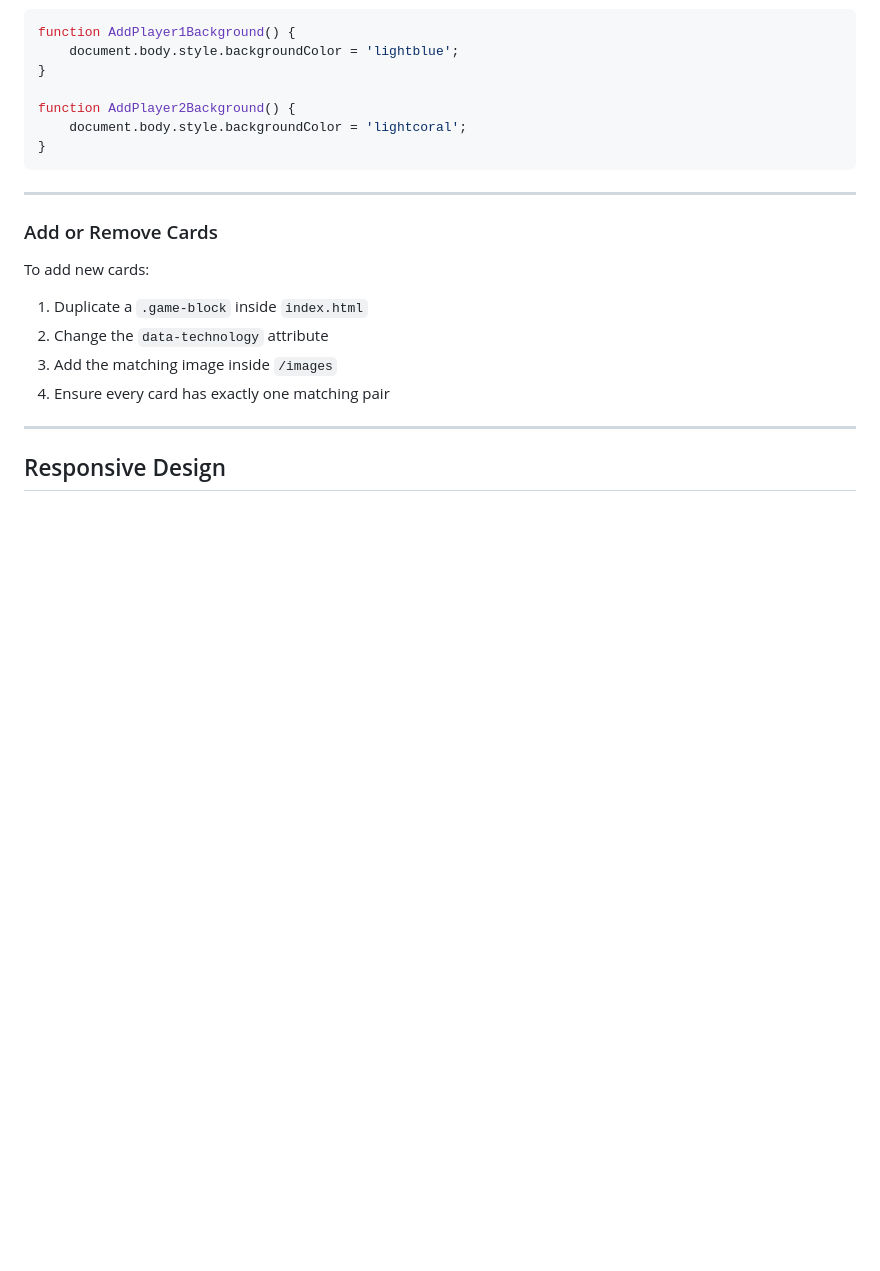
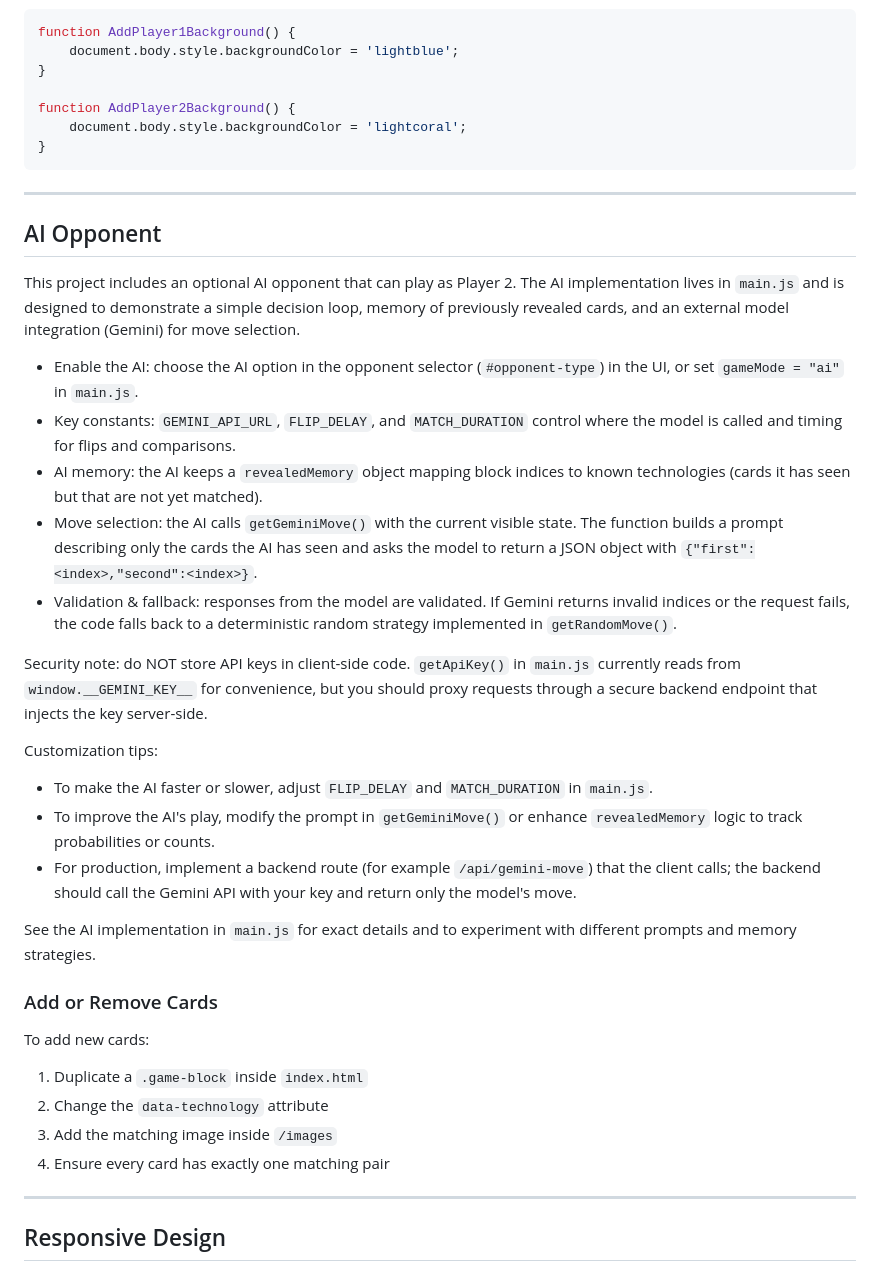
Before and after one commit to mohamedHodaib/MemoryGame, a Markdown page: README.md, the part around the change. Drawn GitHub-style; blank space fills up the shorter version.

Commit message:
Add AI opponent feature with implementation details and customization tips

```diff
--- a/README.md
+++ b/README.md
@@ -261,6 +261,27 @@ function AddPlayer2Background() {
 
 ---
 
+## AI Opponent
+
+This project includes an optional AI opponent that can play as Player 2. The AI implementation lives in `main.js` and is designed to demonstrate a simple decision loop, memory of previously revealed cards, and an external model integration (Gemini) for move selection.
+
+- Enable the AI: choose the AI option in the opponent selector (`#opponent-type`) in the UI, or set `gameMode = "ai"` in `main.js`.
+- Key constants: `GEMINI_API_URL`, `FLIP_DELAY`, and `MATCH_DURATION` control where the model is called and timing for flips and comparisons.
+- AI memory: the AI keeps a `revealedMemory` object mapping block indices to known technologies (cards it has seen but that are not yet matched).
+- Move selection: the AI calls `getGeminiMove()` with the current visible state. The function builds a prompt describing only the cards the AI has seen and asks the model to return a JSON object with `{"first":<index>,"second":<index>}`.
+- Validation & fallback: responses from the model are validated. If Gemini returns invalid indices or the request fails, the code falls back to a deterministic random strategy implemented in `getRandomMove()`.
+
+Security note: do NOT store API keys in client-side code. `getApiKey()` in `main.js` currently reads from `window.__GEMINI_KEY__` for convenience, but you should proxy requests through a secure backend endpoint that injects the key server-side.
+
+Customization tips:
+
+- To make the AI faster or slower, adjust `FLIP_DELAY` and `MATCH_DURATION` in `main.js`.
+- To improve the AI's play, modify the prompt in `getGeminiMove()` or enhance `revealedMemory` logic to track probabilities or counts.
+- For production, implement a backend route (for example `/api/gemini-move`) that the client calls; the backend should call the Gemini API with your key and return only the model's move.
+
+See the AI implementation in `main.js` for exact details and to experiment with different prompts and memory strategies.
+
+
 ### Add or Remove Cards
 
 To add new cards:
```
